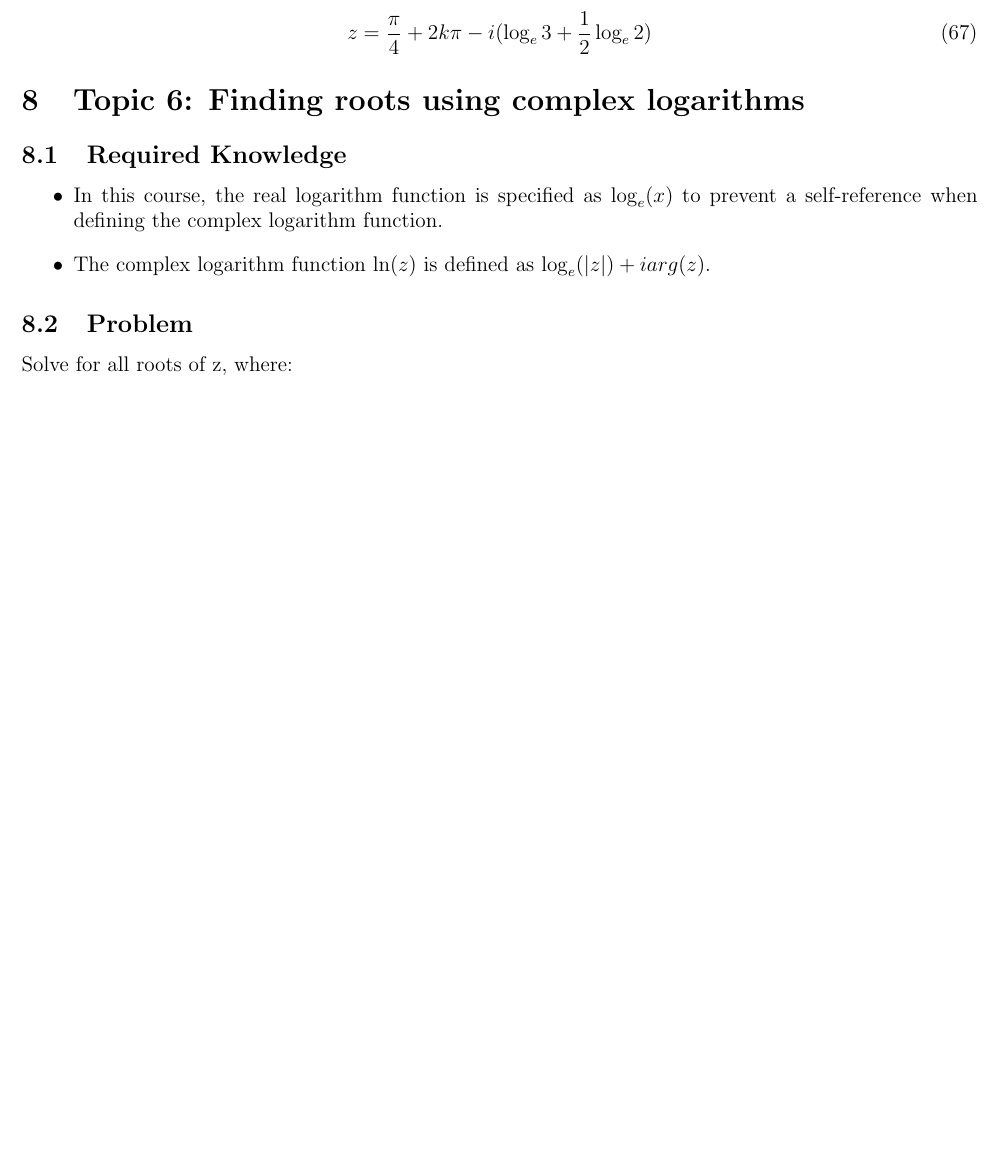
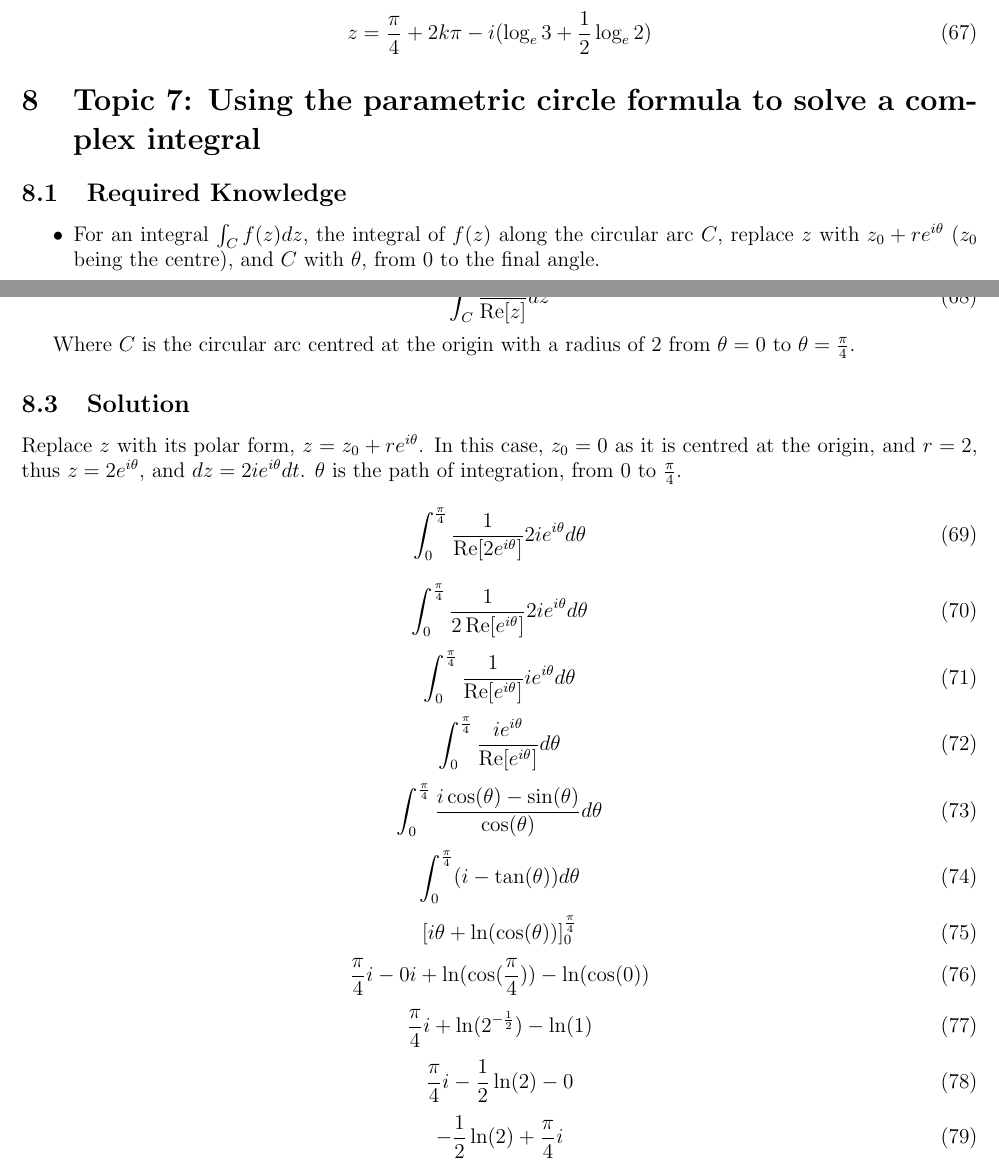
Before and after one commit to iggyvolz/ComplexVarsStudyGuide, a LaTeX document (studyguide.tex): part of page 7 of 7 before the commit and two parts of pages 7 and 8 of 8 after it, the two joined at a grey line, cut so that both start at the same text, the shorter picture padded with empty space. Compiled offline with pdfLaTeX.

```diff
--- a/studyguide.tex
+++ b/studyguide.tex
@@ -349,13 +349,50 @@
 \begin{equation}
     z=\frac{\pi}{4}+2k\pi-i(\log_e{3}+\frac{1}{2}\log_e{2})
 \end{equation}
-\section{Topic 6: Finding roots using complex logarithms}
+\section{Topic 7: Using the parametric circle formula to solve a complex integral}
 \subsection{Required Knowledge}
 \begin{itemize}
-    \item In this course, the real logarithm function is specified as $\log_e(x)$ to prevent a self-reference when defining the complex logarithm function.
-    \item The complex logarithm function $\ln(z)$ is defined as $\log_e(|z|)+iarg(z)$.
+    \item For an integral $\int_{C}{f(z)dz}$, the integral of $f(z)$ along the circular arc $C$, replace $z$ with $z_0+re^{i\theta}$ ($z_0$ being the centre), and $C$ with $\theta$, from 0 to the final angle.
 \end{itemize}
 \subsection{Problem}
-Solve for all roots of z, where:
+Solve the following integral:
+\begin{equation}
+    \int_C{\frac{1}{\Re[z]}}dz
+\end{equation}
 
+Where $C$ is the circular arc centred at the origin with a radius of 2 from $\theta=0$ to $\theta=\frac{\pi}{4}$.
+\subsection{Solution}
+Replace $z$ with its polar form, $z=z_0+re^{i\theta}$.  In this case, $z_0=0$ as it is centred at the origin, and $r=2$, thus $z=2e^{i\theta}$, and $dz=2ie^{i\theta}dt$.  $\theta$ is the path of integration, from $0$ to $\frac{\pi}{4}$.
+\begin{equation}
+    \int_0^{\frac{\pi}{4}}{\frac{1}{\Re[2e^{i\theta}]}2ie^{i\theta}}d\theta
+\end{equation}\begin{equation}
+    \int_0^{\frac{\pi}{4}}{\frac{1}{2\Re[e^{i\theta}]}2ie^{i\theta}}d\theta
+\end{equation}
+\begin{equation}
+    \int_0^{\frac{\pi}{4}}{\frac{1}{\Re[e^{i\theta}]}ie^{i\theta}}d\theta
+\end{equation}
+\begin{equation}
+	\int_0^{\frac{\pi}{4}}{\frac{ie^{i\theta}}{\Re[e^{i\theta}]}}d\theta
+\end{equation}
+\begin{equation}
+    \int_0^{\frac{\pi}{4}}{\frac{i\cos(\theta)-\sin(\theta)}{\cos(\theta)}}d\theta
+\end{equation}
+\begin{equation}
+    \int_0^{\frac{\pi}{4}}(i-\tan(\theta))d\theta
+\end{equation}
+\begin{equation}
+	[i\theta + \ln(\cos(\theta))]_0^{\frac{\pi}{4}}
+\end{equation}
+\begin{equation}
+	\frac{\pi}{4}i-0i+\ln(\cos(\frac{\pi}{4}))-\ln(\cos(0))
+\end{equation}
+\begin{equation}
+	\frac{\pi}{4}i+\ln(2^{-\frac{1}{2}})-\ln(1)
+\end{equation}
+\begin{equation}
+	\frac{\pi}{4}i-\frac{1}{2}\ln(2)-0
+\end{equation}
+\begin{equation}
+	-\frac{1}{2}\ln(2)+\frac{\pi}{4}i
+\end{equation}
 \end{document}
```
